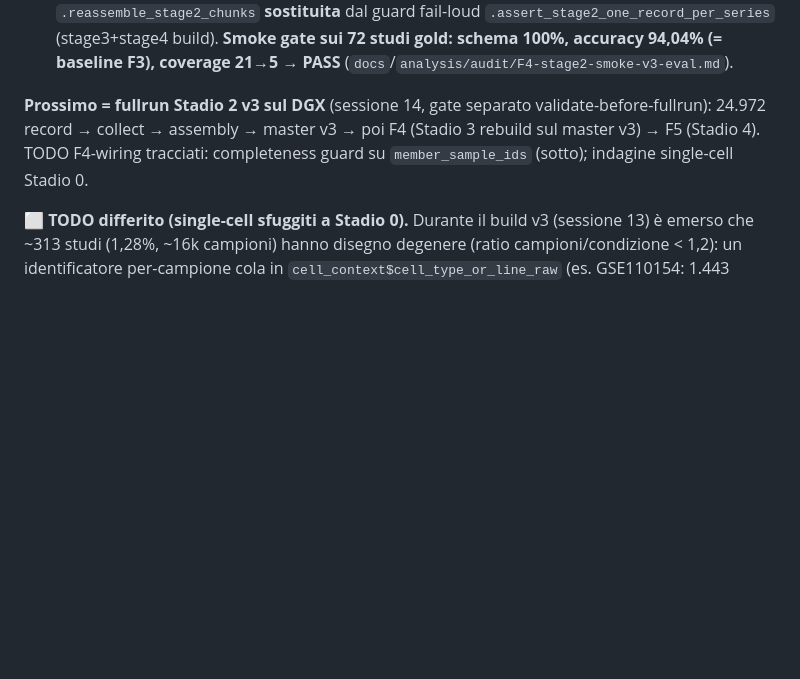
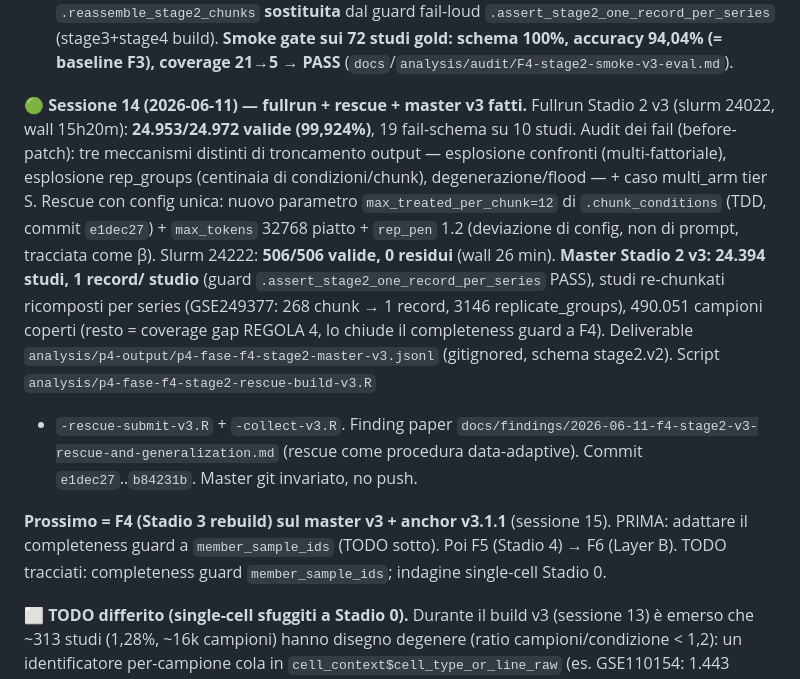
Before and after one commit to UBESP-DCTV/simulomicsr, a Markdown page: docs/RED_ALERT.md, the part around one of its changes. Drawn GitHub-style; blank space fills up the shorter version.

```diff
--- a/docs/RED_ALERT.md
+++ b/docs/RED_ALERT.md
@@ -1230,10 +1230,28 @@ chunk da broadcast. Cambio prompt Stadio 2 gated applicato (A system prompt
 (stage3+stage4 build). **Smoke gate sui 72 studi gold: schema 100%, accuracy
 94,04% (= baseline F3), coverage 21→5 → PASS** (`docs`/`analysis/audit/F4-stage2-smoke-v3-eval.md`).
 
-**Prossimo = fullrun Stadio 2 v3 sul DGX** (sessione 14, gate separato
-validate-before-fullrun): 24.972 record → collect → assembly → master v3 → poi
-F4 (Stadio 3 rebuild sul master v3) → F5 (Stadio 4). TODO F4-wiring tracciati:
-completeness guard su `member_sample_ids` (sotto); indagine single-cell Stadio 0.
+**🟢 Sessione 14 (2026-06-11) — fullrun + rescue + master v3 fatti.** Fullrun
+Stadio 2 v3 (slurm 24022, wall 15h20m): **24.953/24.972 valide (99,924%)**, 19
+fail-schema su 10 studi. Audit dei fail (before-patch): tre meccanismi distinti di
+troncamento output — esplosione confronti (multi-fattoriale), esplosione rep_groups
+(centinaia di condizioni/chunk), degenerazione/flood — + caso multi_arm tier S.
+Rescue con config unica: nuovo parametro `max_treated_per_chunk=12` di
+`.chunk_conditions` (TDD, commit `e1dec27`) + `max_tokens` 32768 piatto + `rep_pen`
+1.2 (deviazione di config, non di prompt, tracciata come β). Slurm 24222: **506/506
+valide, 0 residui** (wall 26 min). **Master Stadio 2 v3: 24.394 studi, 1 record/
+studio** (guard `.assert_stage2_one_record_per_series` PASS), studi re-chunkati
+ricomposti per series (GSE249377: 268 chunk → 1 record, 3146 replicate_groups),
+490.051 campioni coperti (resto = coverage gap REGOLA 4, lo chiude il completeness
+guard a F4). Deliverable `analysis/p4-output/p4-fase-f4-stage2-master-v3.jsonl`
+(gitignored, schema stage2.v2). Script `analysis/p4-fase-f4-stage2-rescue-build-v3.R`
++ `-rescue-submit-v3.R` + `-collect-v3.R`. Finding paper
+`docs/findings/2026-06-11-f4-stage2-v3-rescue-and-generalization.md` (rescue come
+procedura data-adaptive). Commit `e1dec27`..`b84231b`. Master git invariato, no push.
+
+**Prossimo = F4 (Stadio 3 rebuild) sul master v3 + anchor v3.1.1** (sessione 15).
+PRIMA: adattare il completeness guard a `member_sample_ids` (TODO sotto). Poi F5
+(Stadio 4) → F6 (Layer B). TODO tracciati: completeness guard `member_sample_ids`;
+indagine single-cell Stadio 0.
 
 **⬜ TODO differito (single-cell sfuggiti a Stadio 0).** Durante il build v3
 (sessione 13) è emerso che ~313 studi (1,28%, ~16k campioni) hanno disegno
```
Also changed, not shown: other parts of docs/RED_ALERT.md (+48 -27 lines), CLAUDE.md (+30 -3 lines).
